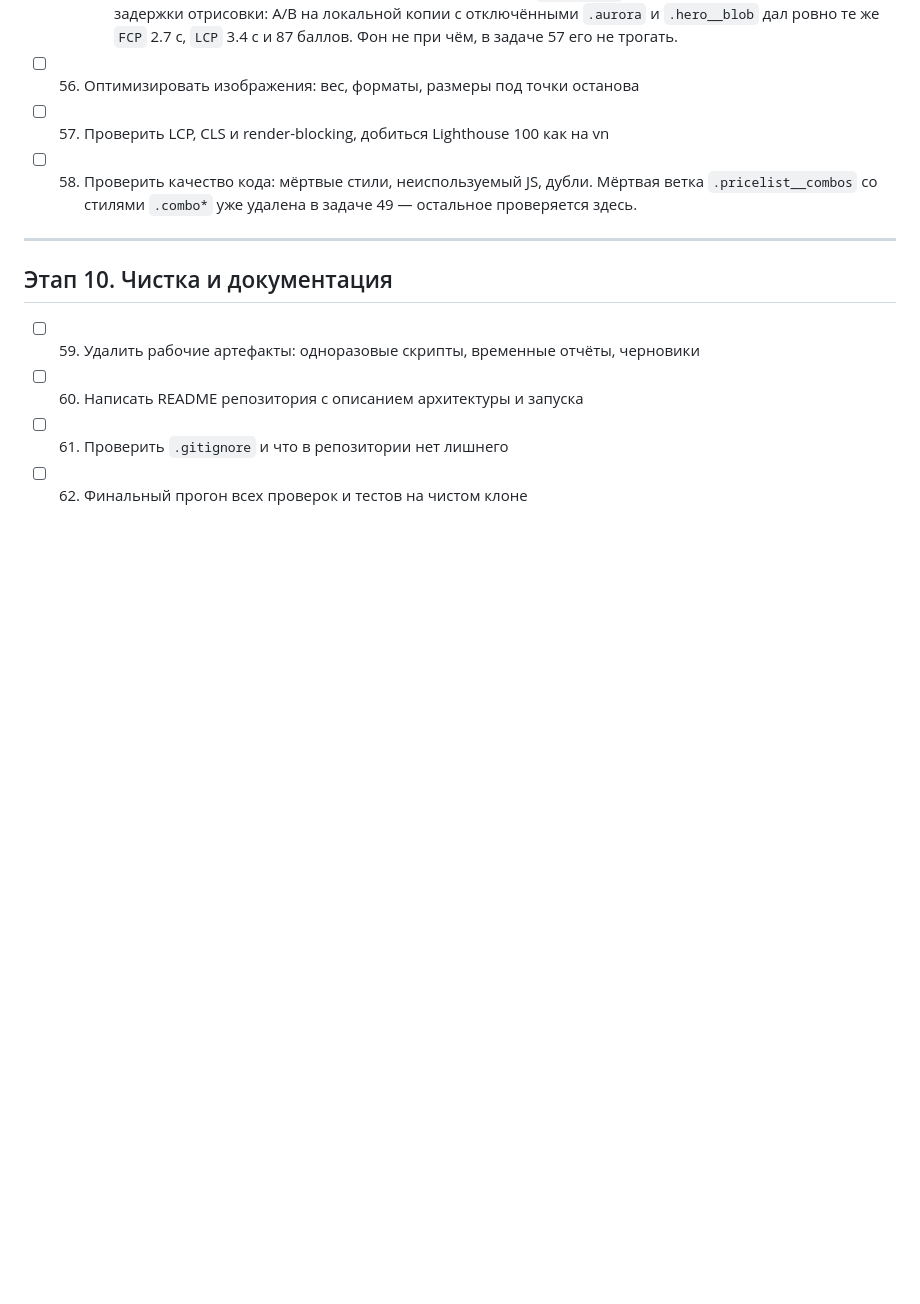
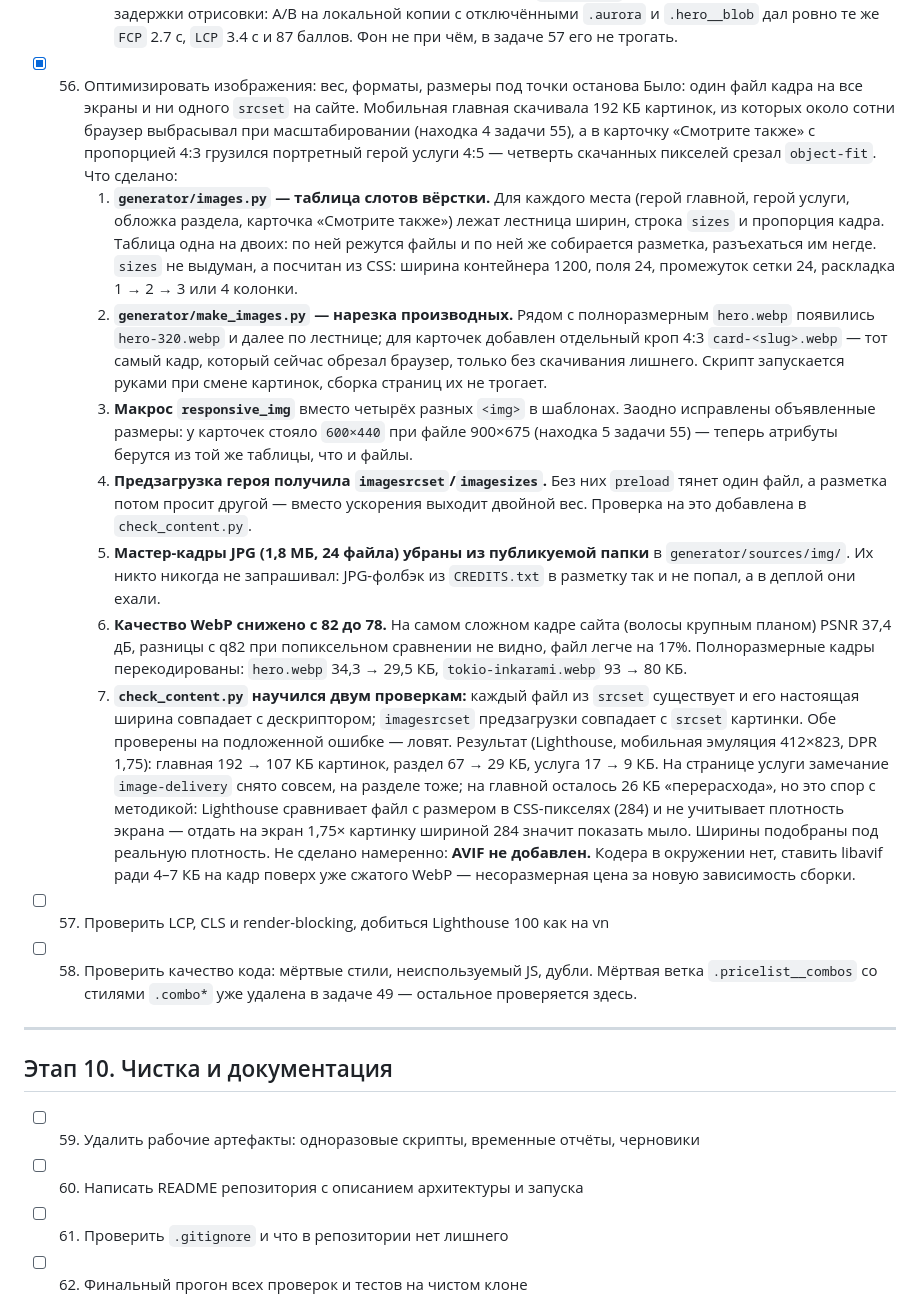
Before and after one commit to jw-git-hub/th.neva.beauty, a Markdown page: TODO.md, the part around the change. Drawn GitHub-style; blank space fills up the shorter version.

Commit message:
ToDo: задача 56 — отчёт об адаптивных картинках

```diff
--- a/TODO.md
+++ b/TODO.md
@@ -1599,7 +1599,56 @@
          копии с отключёнными `.aurora` и `.hero__blob` дал ровно те же
          `FCP` 2.7 с, `LCP` 3.4 с и 87 баллов. Фон не при чём, в задаче 57
          его не трогать.
-- [ ] 56. Оптимизировать изображения: вес, форматы, размеры под точки останова
+- [x] 56. Оптимизировать изображения: вес, форматы, размеры под точки останова
+      Было: один файл кадра на все экраны и ни одного `srcset` на сайте.
+      Мобильная главная скачивала 192 КБ картинок, из которых около сотни
+      браузер выбрасывал при масштабировании (находка 4 задачи 55), а в карточку
+      «Смотрите также» с пропорцией 4:3 грузился портретный герой услуги 4:5 —
+      четверть скачанных пикселей срезал `object-fit`.
+      Что сделано:
+      1. **`generator/images.py` — таблица слотов вёрстки.** Для каждого места
+         (герой главной, герой услуги, обложка раздела, карточка «Смотрите
+         также») лежат лестница ширин, строка `sizes` и пропорция кадра.
+         Таблица одна на двоих: по ней режутся файлы и по ней же собирается
+         разметка, разъехаться им негде. `sizes` не выдуман, а посчитан из CSS:
+         ширина контейнера 1200, поля 24, промежуток сетки 24, раскладка
+         1 → 2 → 3 или 4 колонки.
+      2. **`generator/make_images.py` — нарезка производных.** Рядом с
+         полноразмерным `hero.webp` появились `hero-320.webp` и далее по
+         лестнице; для карточек добавлен отдельный кроп 4:3 `card-<slug>.webp`
+         — тот самый кадр, который сейчас обрезал браузер, только без
+         скачивания лишнего. Скрипт запускается руками при смене картинок,
+         сборка страниц их не трогает.
+      3. **Макрос `responsive_img`** вместо четырёх разных `<img>` в шаблонах.
+         Заодно исправлены объявленные размеры: у карточек стояло `600×440`
+         при файле 900×675 (находка 5 задачи 55) — теперь атрибуты берутся
+         из той же таблицы, что и файлы.
+      4. **Предзагрузка героя получила `imagesrcset`/`imagesizes`.** Без них
+         `preload` тянет один файл, а разметка потом просит другой — вместо
+         ускорения выходит двойной вес. Проверка на это добавлена в
+         `check_content.py`.
+      5. **Мастер-кадры JPG (1,8 МБ, 24 файла) убраны из публикуемой папки**
+         в `generator/sources/img/`. Их никто никогда не запрашивал: JPG-фолбэк
+         из `CREDITS.txt` в разметку так и не попал, а в деплой они ехали.
+      6. **Качество WebP снижено с 82 до 78.** На самом сложном кадре сайта
+         (волосы крупным планом) PSNR 37,4 дБ, разницы с q82 при попиксельном
+         сравнении не видно, файл легче на 17%. Полноразмерные кадры
+         перекодированы: `hero.webp` 34,3 → 29,5 КБ, `tokio-inkarami.webp`
+         93 → 80 КБ.
+      7. **`check_content.py` научился двум проверкам:** каждый файл из
+         `srcset` существует и его настоящая ширина совпадает с дескриптором;
+         `imagesrcset` предзагрузки совпадает с `srcset` картинки. Обе
+         проверены на подложенной ошибке — ловят.
+      Результат (Lighthouse, мобильная эмуляция 412×823, DPR 1,75):
+      главная 192 → 107 КБ картинок, раздел 67 → 29 КБ, услуга 17 → 9 КБ.
+      На странице услуги замечание `image-delivery` снято совсем, на разделе
+      тоже; на главной осталось 26 КБ «перерасхода», но это спор с методикой:
+      Lighthouse сравнивает файл с размером в CSS-пикселях (284) и не
+      учитывает плотность экрана — отдать на экран 1,75× картинку шириной
+      284 значит показать мыло. Ширины подобраны под реальную плотность.
+      Не сделано намеренно: **AVIF не добавлен.** Кодера в окружении нет,
+      ставить libavif ради 4–7 КБ на кадр поверх уже сжатого WebP —
+      несоразмерная цена за новую зависимость сборки.
 - [ ] 57. Проверить LCP, CLS и render-blocking, добиться Lighthouse 100 как на vn
 - [ ] 58. Проверить качество кода: мёртвые стили, неиспользуемый JS, дубли.
       Мёртвая ветка `.pricelist__combos` со стилями `.combo*` уже удалена
```
